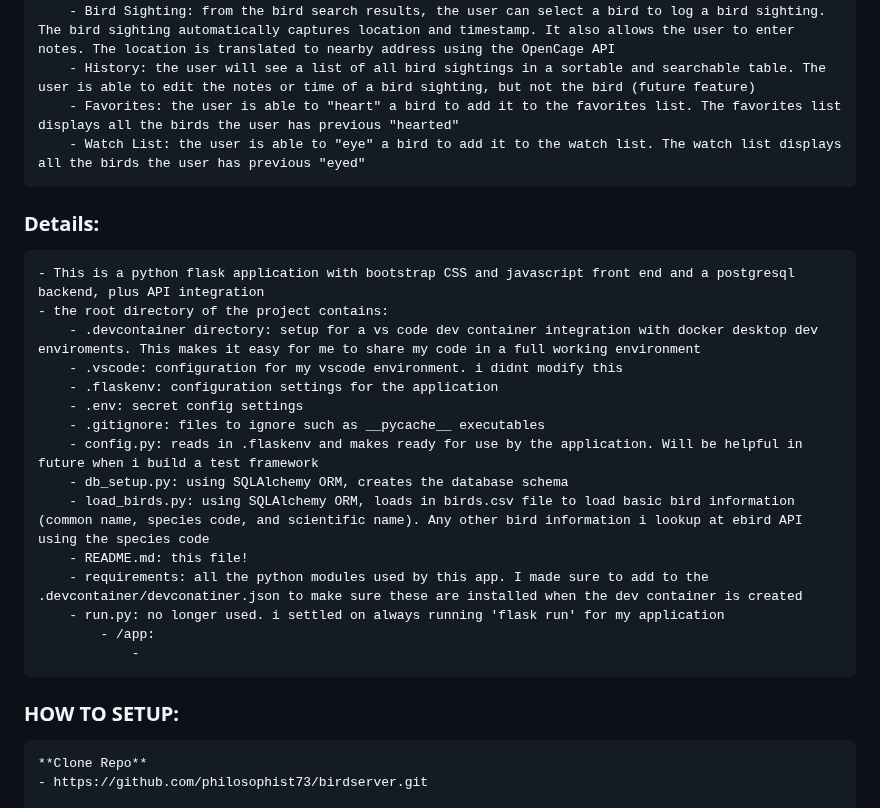
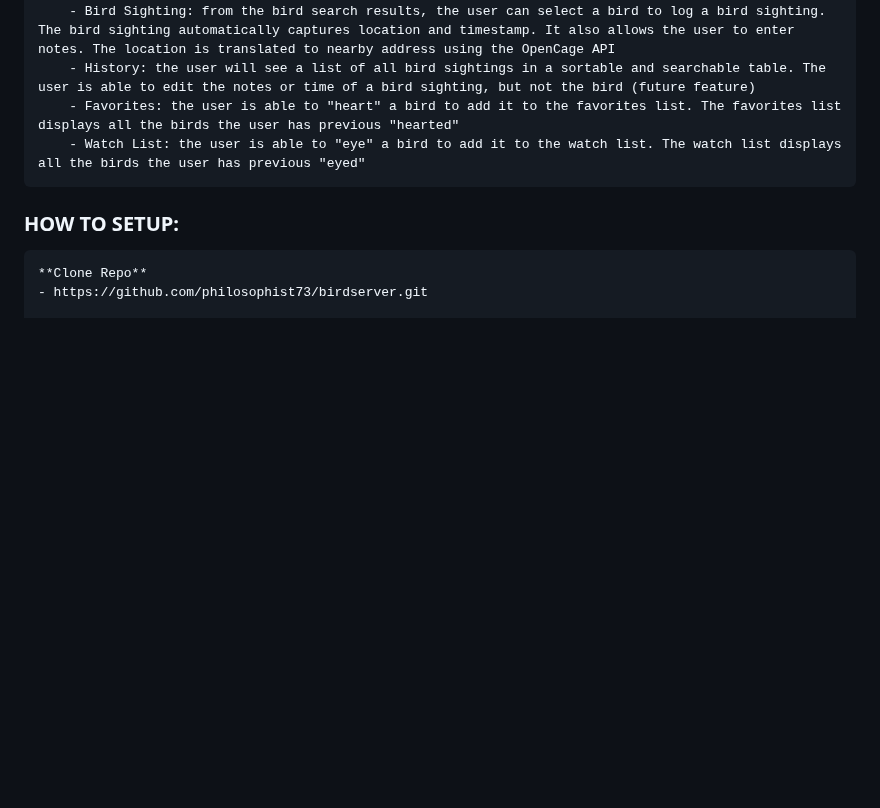
Before and after one commit to philosophist73/birdserver, a Markdown page: README.md, the part around one of its changes. Drawn GitHub-style; blank space fills up the shorter version.

```diff
--- a/README.md
+++ b/README.md
@@ -46,26 +46,6 @@ https://github.com/philosophist73/birdserver.git
         - History: the user will see a list of all bird sightings in a sortable and searchable table. The user is able to edit the notes or time of a bird sighting, but not the bird (future feature)
         - Favorites: the user is able to "heart" a bird to add it to the favorites list. The favorites list displays all the birds the user has previous "hearted"
         - Watch List: the user is able to "eye" a bird to add it to the watch list. The watch list displays all the birds the user has previous "eyed"
-
-### Details:
-    - This is a python flask application with bootstrap CSS and javascript front end and a postgresql backend, plus API integration
-    - the root directory of the project contains:
-        - .devcontainer directory: setup for a vs code dev container integration with docker desktop dev enviroments. This makes it easy for me to share my code in a full working environment
-        - .vscode: configuration for my vscode environment. i didnt modify this
-        - .flaskenv: configuration settings for the application
-        - .env: secret config settings
-        - .gitignore: files to ignore such as __pycache__ executables
-        - config.py: reads in .flaskenv and makes ready for use by the application. Will be helpful in future when i build a test framework
-        - db_setup.py: using SQLAlchemy ORM, creates the database schema
-        - load_birds.py: using SQLAlchemy ORM, loads in birds.csv file to load basic bird information (common name, species code, and scientific name). Any other bird information i lookup at ebird API using the species code
-        - README.md: this file!
-        - requirements: all the python modules used by this app. I made sure to add to the .devcontainer/devconatiner.json to make sure these are installed when the dev container is created
-        - run.py: no longer used. i settled on always running 'flask run' for my application
-            - /app:
-                -
-
-
-
 ### HOW TO SETUP:
     **Clone Repo**
     - https://github.com/philosophist73/birdserver.git
```
Also changed, not shown: other parts of README.md (+37 -0 lines).
